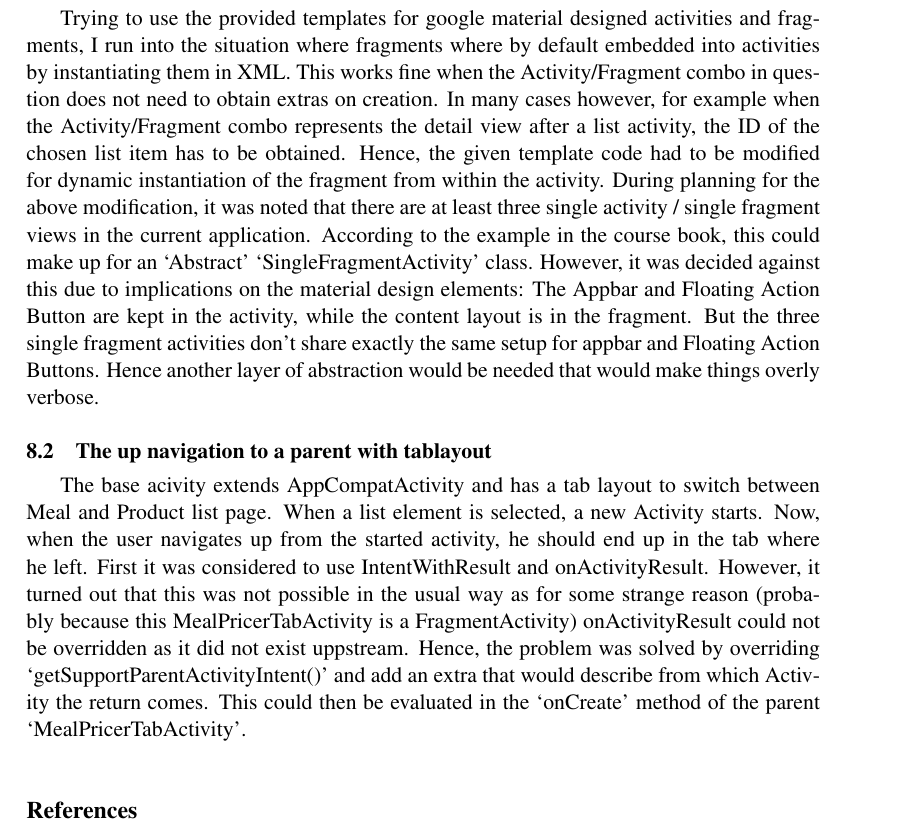
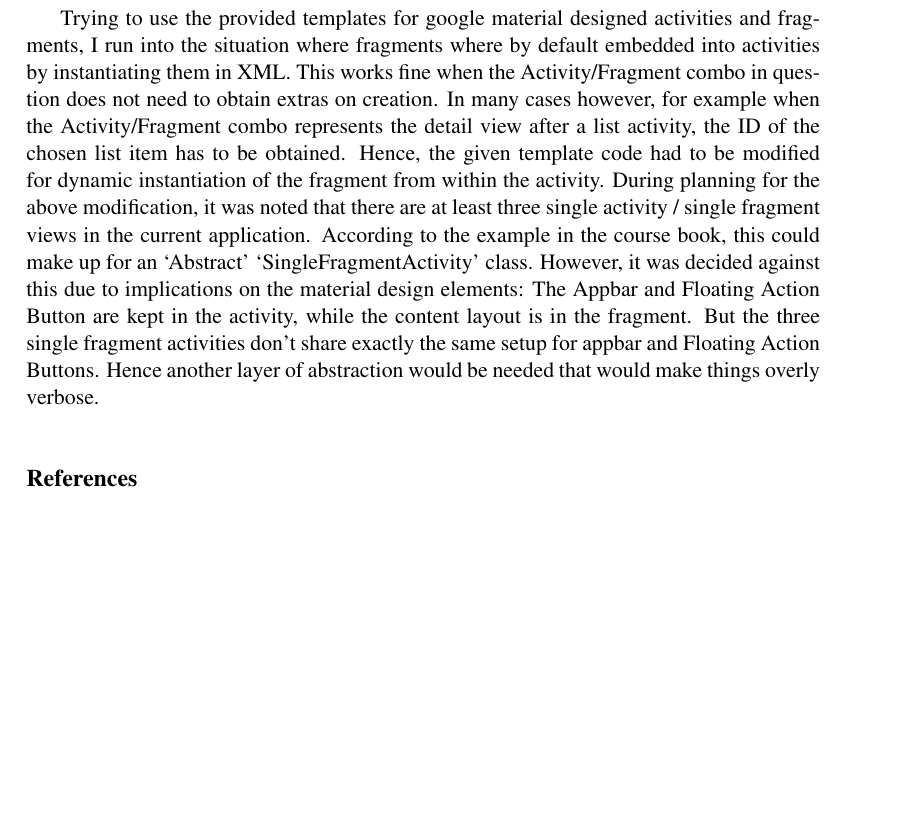
Before and after one commit to lorenzgerber/ReportMealpricer, a LaTeX document (report.tex): part of page 3 of 3, cut so that both start at the same text, the shorter picture padded with empty space. Compiled offline with pdfLaTeX.

Commit message:
some changes

```diff
--- a/report.tex
+++ b/report.tex
@@ -92,17 +92,7 @@ three single fragment activities don't share exactly the same setup for appbar
 and Floating Action Buttons. Hence another layer of abstraction would be needed that
 would make things overly verbose.
 
-\subsection{The up navigation to a parent with tablayout}
-The base acivity extends AppCompatActivity and has a tab layout to switch between
-Meal and Product list page. When a list element is selected, a new Activity starts.
-Now, when the user navigates up from the started activity, he should end up in the
-tab where he left. First it was considered to use IntentWithResult and onActivityResult.
-However, it turned out that this was not possible in the usual way as for some strange
-reason (probably because this MealPricerTabActivity is a FragmentActivity) onActivityResult
-could not be overridden as it did not exist uppstream. Hence, the problem was solved
-by overriding `getSupportParentActivityIntent()' and add an extra that would describe
-from which Activity the return comes. This could then be evaluated in the `onCreate'
-method of the parent `MealPricerTabActivity'.
+
 
 
 \addcontentsline{toc}{section}{\refname}
```
